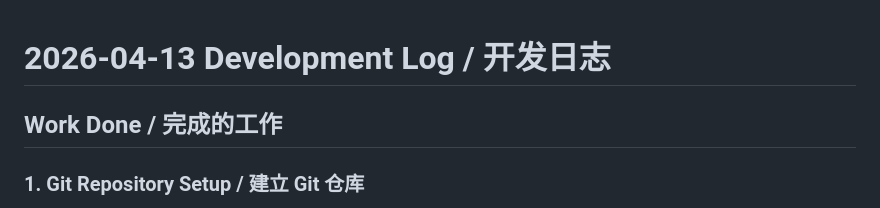
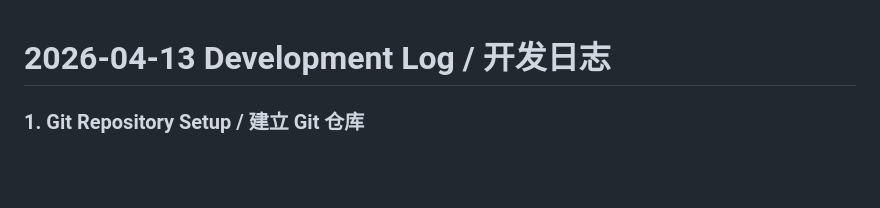
Before and after one commit to haitao-sjsu/VoiceBabel, a Markdown page: .human-devlog/2026-04-13.md, the part around the change. GitHub-like rendering; blank space fills up the shorter version.

Commit message:
Update devlog for 2026-04-13
Co-Authored-By: Claude Opus 4.6 (1M context) <noreply@anthropic.com>

```diff
--- a/.human-devlog/2026-04-13.md
+++ b/.human-devlog/2026-04-13.md
@@ -1,6 +1,4 @@
 # 2026-04-13 Development Log / 开发日志
-
-## Work Done / 完成的工作
 
 ### 1. Git Repository Setup / 建立 Git 仓库
 - Initialized git repository with proper .gitignore (Xcode, SPM, macOS, sensitive files)
```
